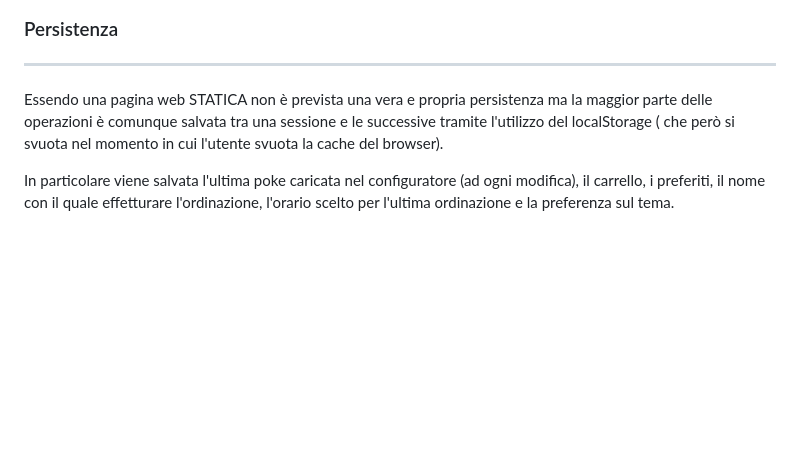
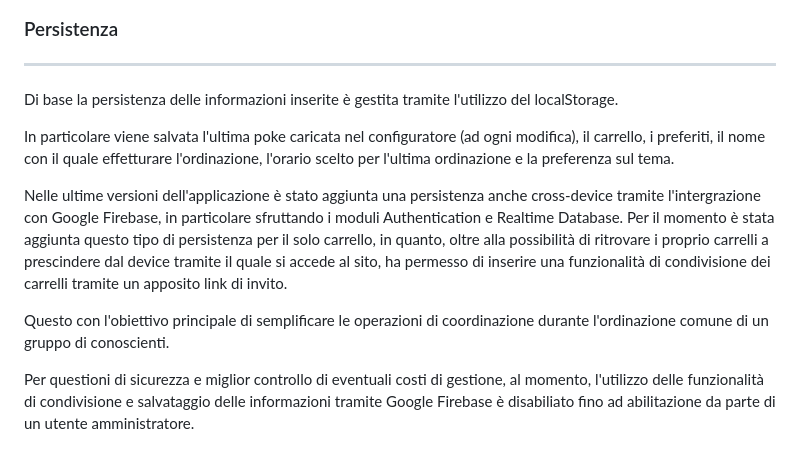
Before and after one commit to PietroCok/poke-app, a Markdown page: README.md, the part around the change. Drawn GitHub-style; blank space fills up the shorter version.

Commit message:
Update README.md
Aggiunte informazioni base su integrazione con firabase

```diff
--- a/README.md
+++ b/README.md
@@ -79,6 +79,14 @@ Da sezione dedicata nel menu principale è possibile scegliere la preferenza sul
 ### Persistenza
 ---
 
-Essendo una pagina web STATICA non è prevista una vera  e propria persistenza ma la maggior parte delle operazioni è comunque salvata tra una sessione e le successive tramite l'utilizzo del localStorage ( che però si svuota nel momento in cui l'utente svuota la cache del browser).
+Di base la persistenza delle informazioni inserite è gestita tramite l'utilizzo del localStorage.
 
 In particolare viene salvata l'ultima poke caricata nel configuratore (ad ogni modifica), il carrello, i preferiti, il nome con il quale effetturare l'ordinazione, l'orario scelto per l'ultima ordinazione e la preferenza sul tema.
+
+Nelle ultime versioni dell'applicazione è stato aggiunta una persistenza anche cross-device tramite l'intergrazione con Google Firebase, in particolare sfruttando i moduli Authentication e Realtime Database.
+Per il momento è stata aggiunta questo tipo di persistenza per il solo carrello, in quanto, oltre alla possibilità di ritrovare i proprio carrelli a prescindere dal device tramite il quale si accede al sito, ha permesso di inserire una funzionalità di condivisione dei carrelli tramite un apposito link di invito.
+
+Questo con l'obiettivo principale di semplificare le operazioni di coordinazione durante l'ordinazione comune di un gruppo di conoscienti.
+
+
+Per questioni di sicurezza e miglior controllo di eventuali costi di gestione, al momento, l'utilizzo delle funzionalità di condivisione e salvataggio delle informazioni tramite Google Firebase è disabiliato fino ad abilitazione da parte di un utente amministratore.
```
